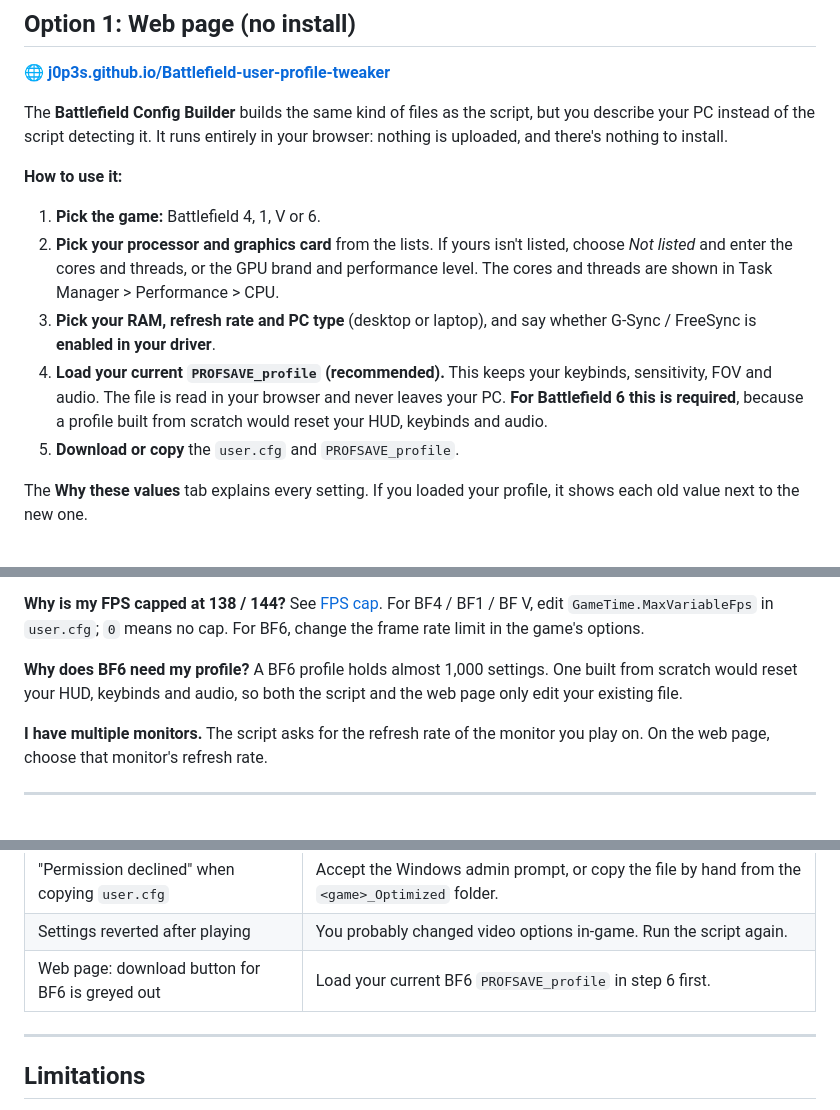
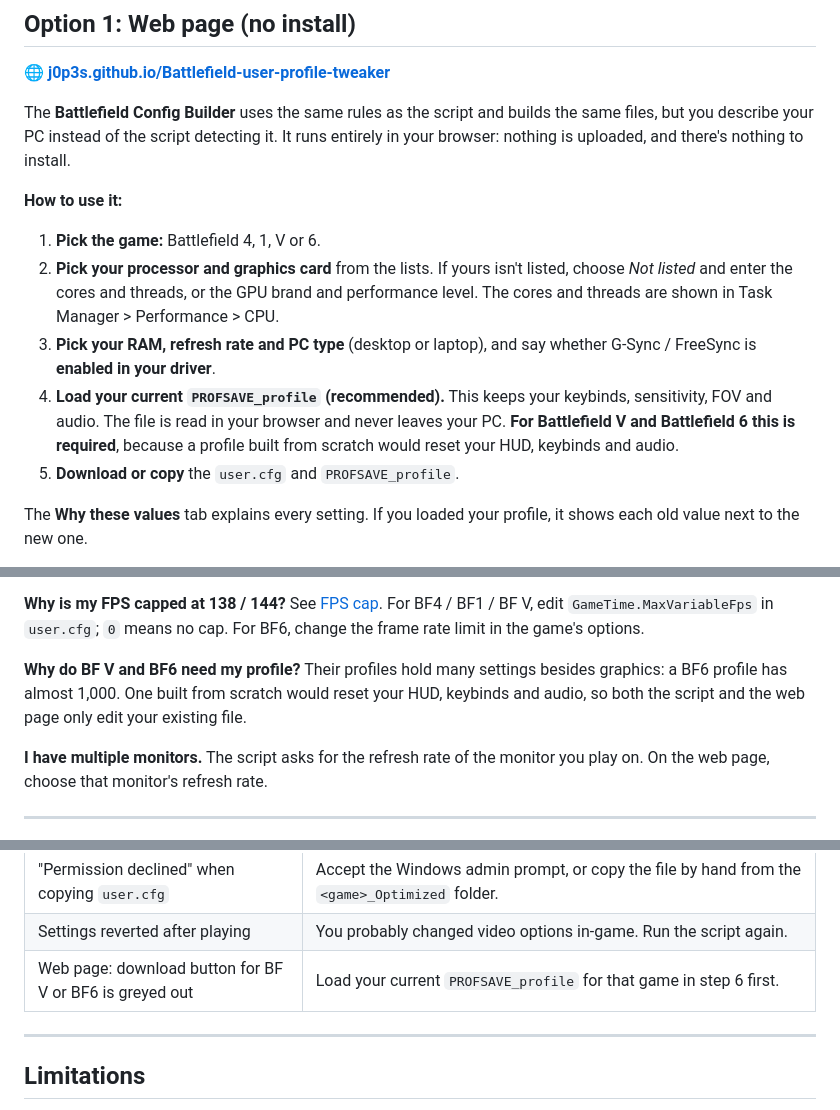
Before and after one commit to j0p3s/Battlefield-4-user.cfg-and-profsave_profile-generator-and-optimizer, a Markdown page: README.md, 3 parts joined by grey strips. Drawn GitHub-style.

```diff
--- a/README.md
+++ b/README.md
@@ -45,14 +45,14 @@ There are two ways to use it. Both are free and open source.
 
 **🌐 [j0p3s.github.io/Battlefield-user-profile-tweaker](https://j0p3s.github.io/Battlefield-user-profile-tweaker/)**
 
-The **Battlefield Config Builder** builds the same kind of files as the script, but you describe your PC instead of the script detecting it. It runs entirely in your browser: nothing is uploaded, and there's nothing to install.
+The **Battlefield Config Builder** uses the same rules as the script and builds the same files, but you describe your PC instead of the script detecting it. It runs entirely in your browser: nothing is uploaded, and there's nothing to install.
 
 **How to use it:**
 
 1. **Pick the game:** Battlefield 4, 1, V or 6.
 2. **Pick your processor and graphics card** from the lists. If yours isn't listed, choose *Not listed* and enter the cores and threads, or the GPU brand and performance level. The cores and threads are shown in Task Manager > Performance > CPU.
 3. **Pick your RAM, refresh rate and PC type** (desktop or laptop), and say whether G-Sync / FreeSync is **enabled in your driver**.
-4. **Load your current `PROFSAVE_profile` (recommended).** This keeps your keybinds, sensitivity, FOV and audio. The file is read in your browser and never leaves your PC. **For Battlefield 6 this is required**, because a profile built from scratch would reset your HUD, keybinds and audio.
+4. **Load your current `PROFSAVE_profile` (recommended).** This keeps your keybinds, sensitivity, FOV and audio. The file is read in your browser and never leaves your PC. **For Battlefield V and Battlefield 6 this is required**, because a profile built from scratch would reset your HUD, keybinds and audio.
 5. **Download or copy** the `user.cfg` and `PROFSAVE_profile`.
 
 The **Why these values** tab explains every setting. If you loaded your profile, it shows each old value next to the new one.
@@ -415,8 +415,8 @@ Apply the files, then raise individual options in-game. Your keybinds and other
 **Why is my FPS capped at 138 / 144?**
 See [FPS cap](#fps-cap). For BF4 / BF1 / BF V, edit `GameTime.MaxVariableFps` in `user.cfg`; `0` means no cap. For BF6, change the frame rate limit in the game's options.
 
-**Why does BF6 need my profile?**
-A BF6 profile holds almost 1,000 settings. One built from scratch would reset your HUD, keybinds and audio, so both the script and the web page only edit your existing file.
+**Why do BF V and BF6 need my profile?**
+Their profiles hold many settings besides graphics: a BF6 profile has almost 1,000. One built from scratch would reset your HUD, keybinds and audio, so both the script and the web page only edit your existing file.
 
 **I have multiple monitors.**
 The script asks for the refresh rate of the monitor you play on. On the web page, choose that monitor's refresh rate.
@@ -437,7 +437,7 @@ The script asks for the refresh rate of the monitor you play on. On the web page
 | Windows shows 60 Hz on a high refresh monitor | Settings > System > Display > Advanced display > pick the highest refresh rate, then run the script again. |
 | "Permission declined" when copying `user.cfg` | Accept the Windows admin prompt, or copy the file by hand from the `<game>_Optimized` folder. |
 | Settings reverted after playing | You probably changed video options in-game. Run the script again. |
-| Web page: download button for BF6 is greyed out | Load your current BF6 `PROFSAVE_profile` in step 6 first. |
+| Web page: download button for BF V or BF6 is greyed out | Load your current `PROFSAVE_profile` for that game in step 6 first. |
 
 ---
 
```
